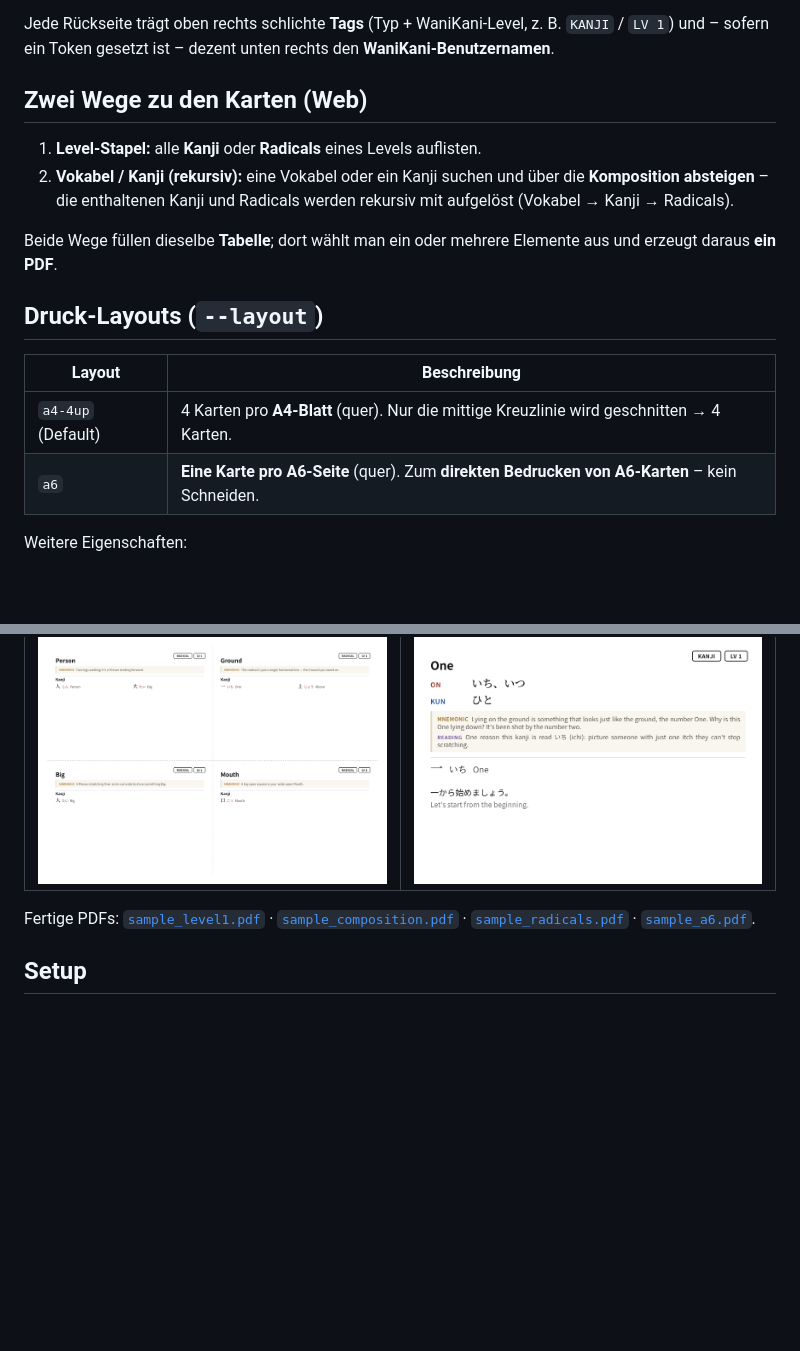
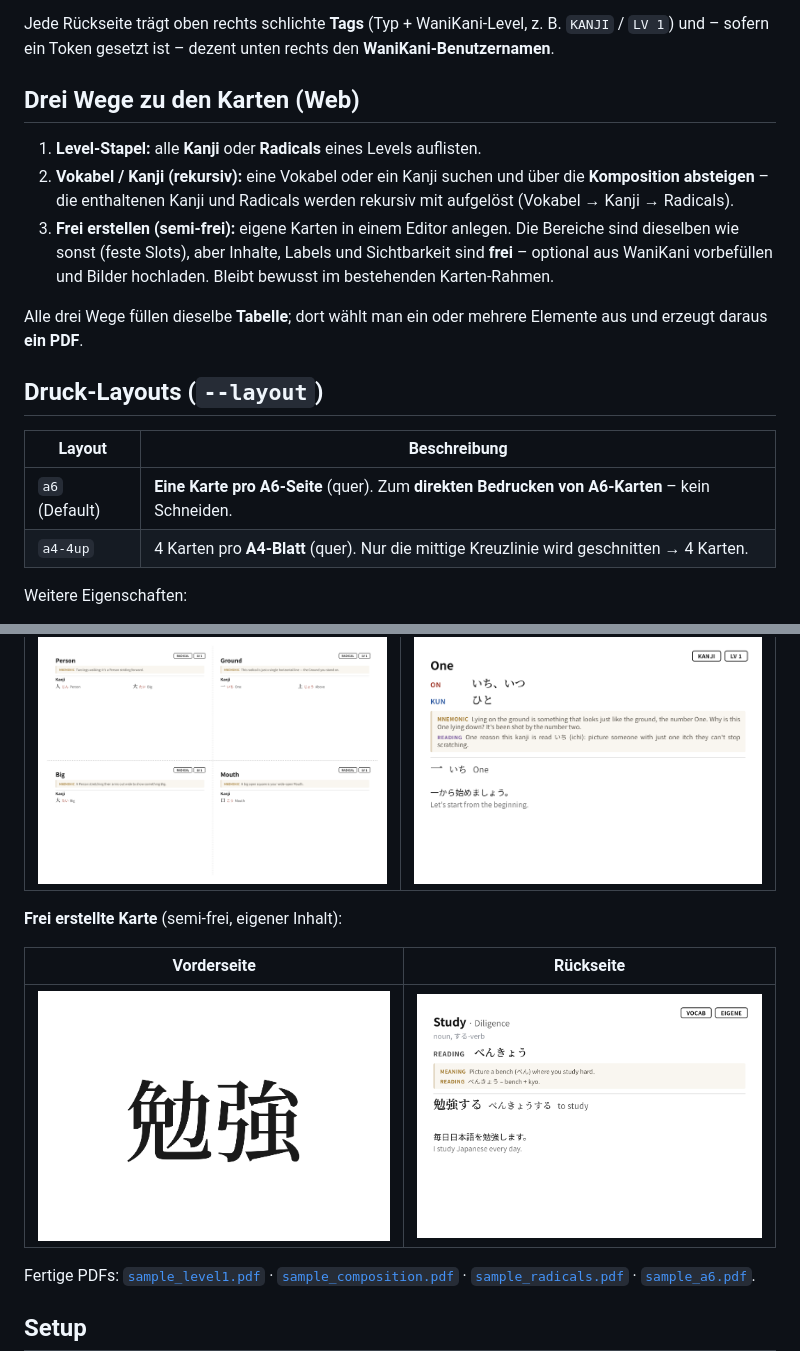
Before and after one commit to tobiasschwab/WaniKaniCards, a Markdown page: README.md, 2 parts joined by grey strips. GitHub-like rendering; pictures changed too: previews/custom_back.png (added), previews/custom_front.png (added); blank space fills up the shorter version.

```diff
--- a/README.md
+++ b/README.md
@@ -29,22 +29,26 @@ Jede Rückseite trägt oben rechts schlichte **Tags** (Typ + WaniKani-Level, z.
 `KANJI` / `LV 1`) und – sofern ein Token gesetzt ist – dezent unten rechts den
 **WaniKani-Benutzernamen**.
 
-## Zwei Wege zu den Karten (Web)
+## Drei Wege zu den Karten (Web)
 
 1. **Level-Stapel:** alle **Kanji** oder **Radicals** eines Levels auflisten.
 2. **Vokabel / Kanji (rekursiv):** eine Vokabel oder ein Kanji suchen und über
    die **Komposition absteigen** – die enthaltenen Kanji und Radicals werden
    rekursiv mit aufgelöst (Vokabel → Kanji → Radicals).
+3. **Frei erstellen (semi-frei):** eigene Karten in einem Editor anlegen. Die
+   Bereiche sind dieselben wie sonst (feste Slots), aber Inhalte, Labels und
+   Sichtbarkeit sind **frei** – optional aus WaniKani vorbefüllen und Bilder
+   hochladen. Bleibt bewusst im bestehenden Karten-Rahmen.
 
-Beide Wege füllen dieselbe **Tabelle**; dort wählt man ein oder mehrere
+Alle drei Wege füllen dieselbe **Tabelle**; dort wählt man ein oder mehrere
 Elemente aus und erzeugt daraus **ein PDF**.
 
 ## Druck-Layouts (`--layout`)
 
 | Layout | Beschreibung |
 |---|---|
-| `a4-4up` (Default) | 4 Karten pro **A4-Blatt** (quer). Nur die mittige Kreuzlinie wird geschnitten → 4 Karten. |
-| `a6` | **Eine Karte pro A6-Seite** (quer). Zum **direkten Bedrucken von A6-Karten** – kein Schneiden. |
+| `a6` (Default) | **Eine Karte pro A6-Seite** (quer). Zum **direkten Bedrucken von A6-Karten** – kein Schneiden. |
+| `a4-4up` | 4 Karten pro **A4-Blatt** (quer). Nur die mittige Kreuzlinie wird geschnitten → 4 Karten. |
 
 Weitere Eigenschaften:
 
@@ -78,6 +82,12 @@ Weitere Eigenschaften:
 | Radical (hinten) | A6-Karte (hinten) |
 |---|---|
 | ![Radicals hinten](previews/radicals_back.png) | ![A6 Rückseite](previews/a6_back.png) |
+
+**Frei erstellte Karte** (semi-frei, eigener Inhalt):
+
+| Vorderseite | Rückseite |
+|---|---|
+| ![Frei vorne](previews/custom_front.png) | ![Frei hinten](previews/custom_back.png) |
 
 Fertige PDFs: [`sample_level1.pdf`](previews/sample_level1.pdf) ·
 [`sample_composition.pdf`](previews/sample_composition.pdf) ·
```
Also changed, not shown: previews/webui_custom.png (added), 8 other files.
